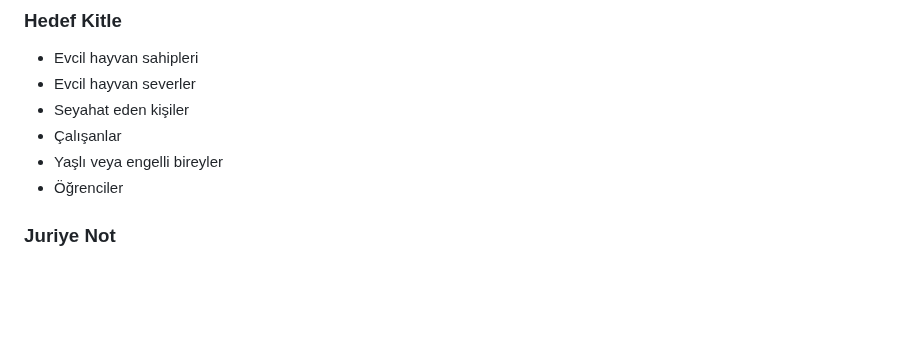
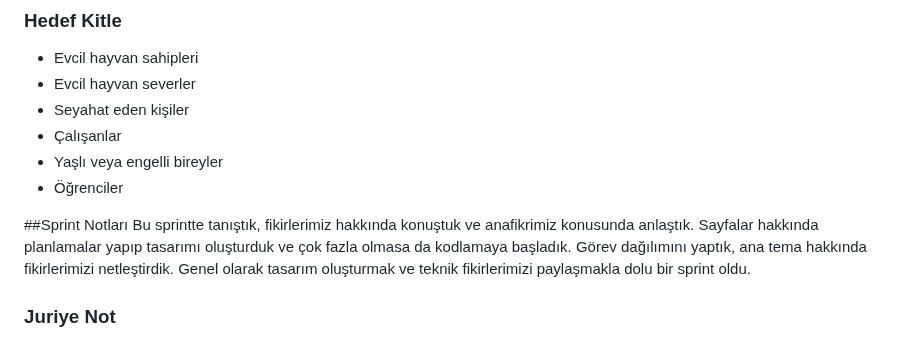
Before and after one commit to Niserie1/f147, a Markdown page: README.md, the part around the change. Drawn GitHub-style; blank space fills up the shorter version.

```diff
--- a/README.md
+++ b/README.md
@@ -39,6 +39,8 @@ Yıllara göre katlanarak artan evcil hayvan sahiplenme oranı pandemiyle berabe
 - Yaşlı veya engelli bireyler
 - Öğrenciler
 
+##Sprint Notları
+Bu sprintte tanıştık, fikirlerimiz hakkında konuştuk ve anafikrimiz konusunda anlaştık. Sayfalar hakkında planlamalar yapıp tasarımı oluşturduk ve çok fazla olmasa da kodlamaya başladık. Görev dağılımını yaptık, ana tema hakkında fikirlerimizi netleştirdik. Genel olarak tasarım oluşturmak ve teknik fikirlerimizi paylaşmakla dolu bir sprint oldu.
 
 
 ### Juriye Not
```
